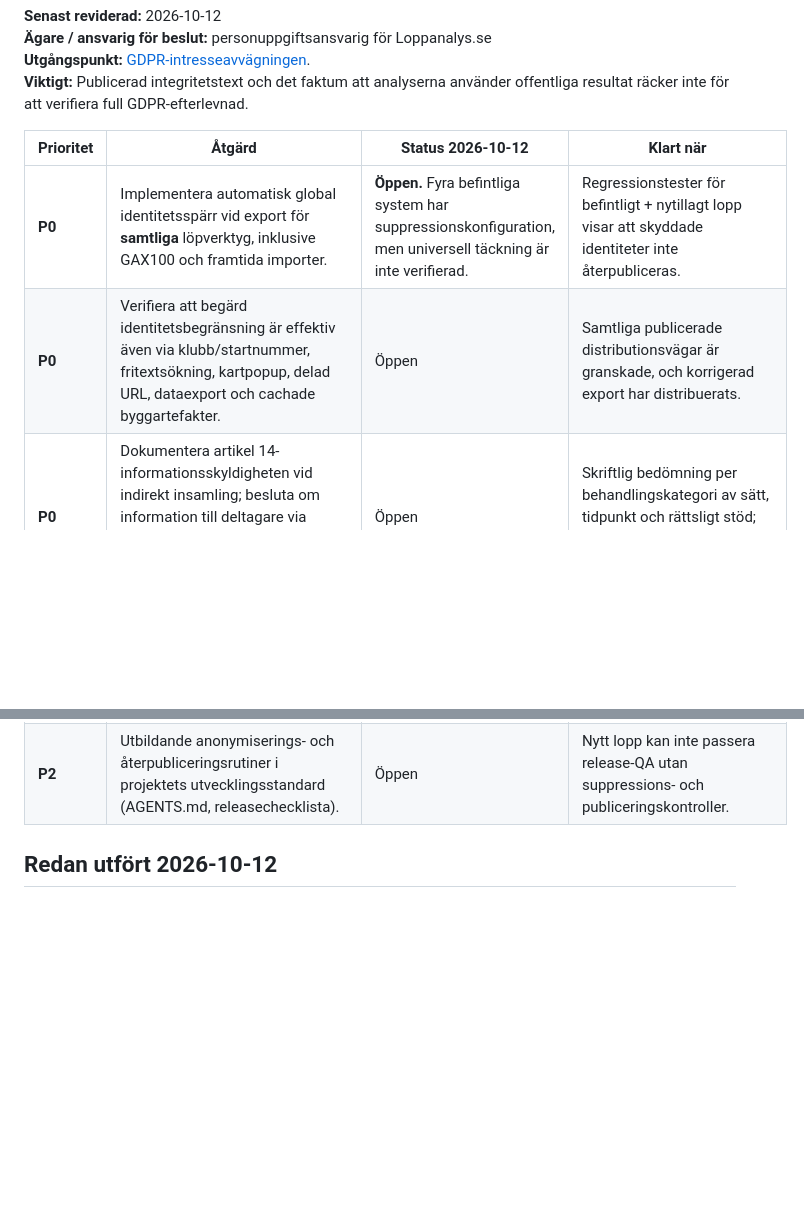
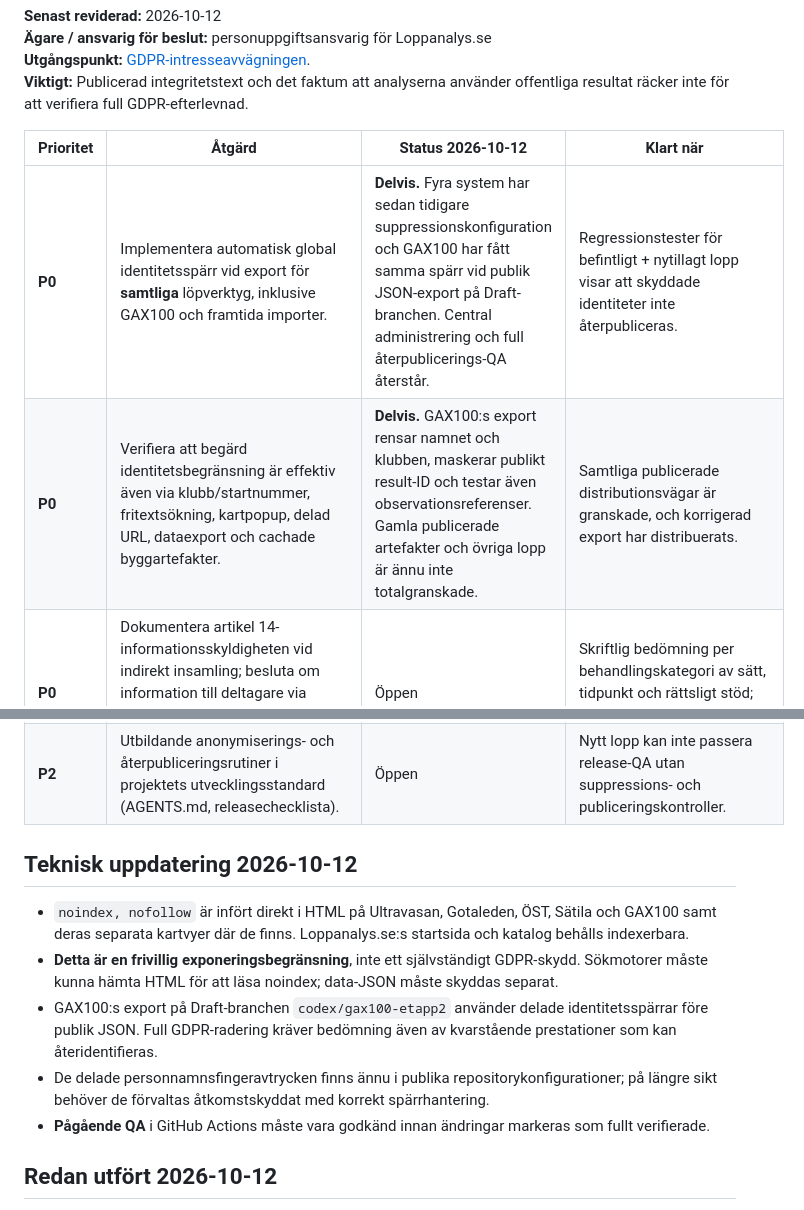
Before and after one commit to Stayinhealthyrunning/Stayinhealthyrunning.github.io, a Markdown page: governance/GDPR_ATGARDSPLAN.md, 2 parts joined by grey strips. Drawn GitHub-style; blank space fills up the shorter version.

Commit message:
docs: record noindex rollout and cross-race suppression status without overstating compliance

```diff
--- a/governance/GDPR_ATGARDSPLAN.md
+++ b/governance/GDPR_ATGARDSPLAN.md
@@ -7,8 +7,8 @@
 
 | Prioritet | Åtgärd | Status 2026-10-12 | Klart när |
 |---|---|---|---|
-| **P0** | Implementera automatisk global identitetsspärr vid export för **samtliga** löpverktyg, inklusive GAX100 och framtida importer. | **Öppen.** Fyra befintliga system har suppressionskonfiguration, men universell täckning är inte verifierad. | Regressionstester för befintligt + nytillagt lopp visar att skyddade identiteter inte återpubliceras. |
-| **P0** | Verifiera att begärd identitetsbegränsning är effektiv även via klubb/startnummer, fritextsökning, kartpopup, delad URL, dataexport och cachade byggartefakter. | Öppen | Samtliga publicerade distributionsvägar är granskade, och korrigerad export har distribuerats. |
+| **P0** | Implementera automatisk global identitetsspärr vid export för **samtliga** löpverktyg, inklusive GAX100 och framtida importer. | **Delvis.** Fyra system har sedan tidigare suppressionskonfiguration och GAX100 har fått samma spärr vid publik JSON-export på Draft-branchen. Central administrering och full återpublicerings-QA återstår. | Regressionstester för befintligt + nytillagt lopp visar att skyddade identiteter inte återpubliceras. |
+| **P0** | Verifiera att begärd identitetsbegränsning är effektiv även via klubb/startnummer, fritextsökning, kartpopup, delad URL, dataexport och cachade byggartefakter. | **Delvis.** GAX100:s export rensar namnet och klubben, maskerar publikt result-ID och testar även observationsreferenser. Gamla publicerade artefakter och övriga lopp är ännu inte totalgranskade. | Samtliga publicerade distributionsvägar är granskade, och korrigerad export har distribuerats. |
 | **P0** | Dokumentera artikel 14-informationsskyldigheten vid indirekt insamling; besluta om information till deltagare via arrangören eller individuellt och om eventuella undantag verkligen kan användas. | Öppen | Skriftlig bedömning per behandlingskategori av sätt, tidpunkt och rättsligt stöd; verifierade informationsåtgärder. |
 | **P1** | Granska behandlingsregister, leverantörskedjan, personuppgiftsbiträden och möjliga tredjelandsöverföringar (GitHub Pages, Cloudflare, externa kart-/trackingtjänster). | Öppen | Leverantörernas roller, avtal/tillämpliga rättsliga grunder, geografiska flöden och retention har dokumenterats. |
 | **P1** | Konkreta bevarandetider, årlig behovs-/gallringsprövning och rutiner för säker råarkivering/suppressionsregister. | Öppen | Dokumenterad rutin med ansvarig, beslutade kriterier, datum och exempelfall. |
@@ -17,6 +17,14 @@
 | **P1** | Verifiera faktiskt publicerad persondata, även i JSON/databaser, källfiler, cache, GitHub Actions-artefakter och tredjepartsembeds. | Öppen | Revisionsrapport/testfall, minimalt publicerade fält och datakällor. |
 | **P2** | Separat käll-/upphovs-/databasrättslig kontroll för resultatkällor och GPX. | Öppen | Licens-/åtkomst-/användningsbeslut dokumenterade per datakälla. |
 | **P2** | Utbildande anonymiserings- och återpubliceringsrutiner i projektets utvecklingsstandard (AGENTS.md, releasechecklista). | Öppen | Nytt lopp kan inte passera release-QA utan suppressions- och publiceringskontroller. |
+
+## Teknisk uppdatering 2026-10-12
+
+- `noindex, nofollow` är infört direkt i HTML på Ultravasan, Gotaleden, ÖST, Sätila och GAX100 samt deras separata kartvyer där de finns. Loppanalys.se:s startsida och katalog behålls indexerbara.
+- **Detta är en frivillig exponeringsbegränsning**, inte ett självständigt GDPR-skydd. Sökmotorer måste kunna hämta HTML för att läsa noindex; data-JSON måste skyddas separat.
+- GAX100:s export på Draft-branchen `codex/gax100-etapp2` använder delade identitetsspärrar före publik JSON. Full GDPR-radering kräver bedömning även av kvarstående prestationer som kan återidentifieras.
+- De delade personnamnsfingeravtrycken finns ännu i publika repositorykonfigurationer; på längre sikt behöver de förvaltas åtkomstskyddat med korrekt spärrhantering.
+- **Pågående QA** i GitHub Actions måste vara godkänd innan ändringar markeras som fullt verifierade.
 
 ## Redan utfört 2026-10-12
 
```
